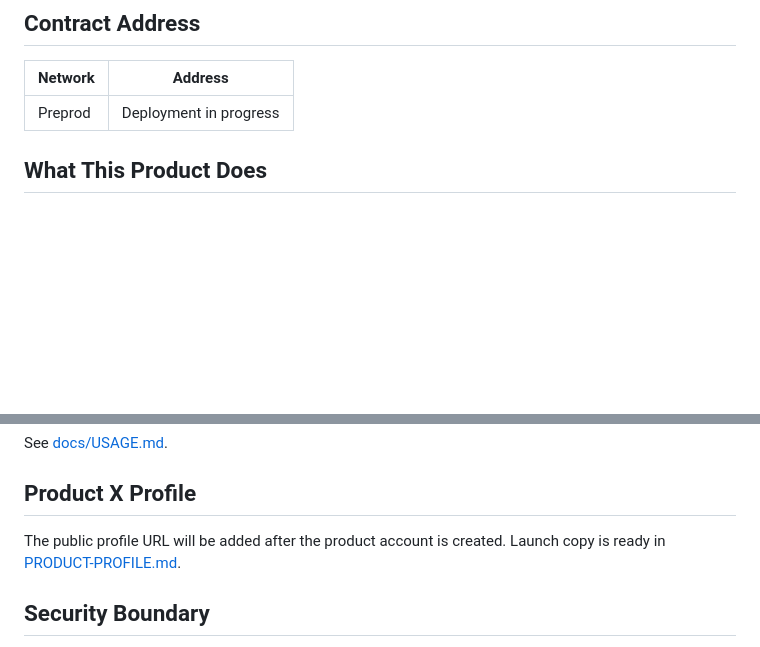
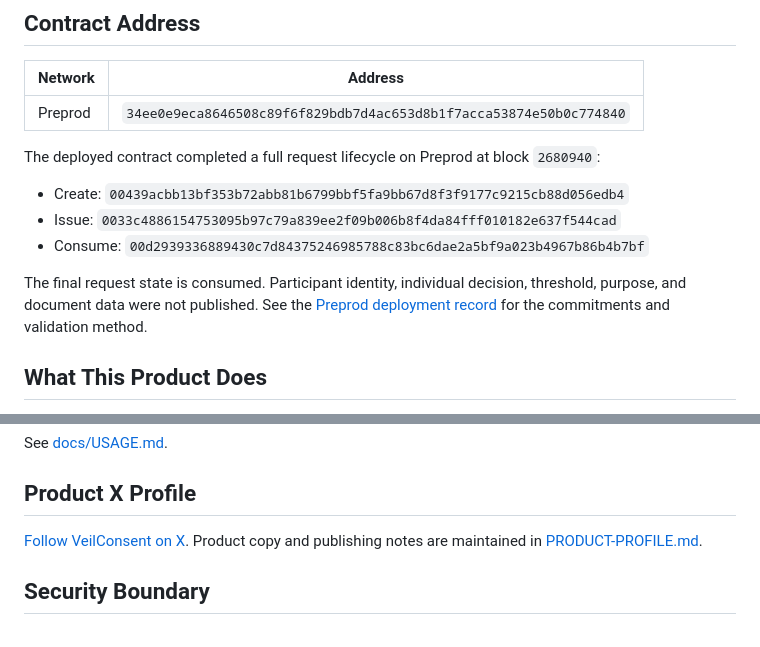
Before and after one commit to daveaire/veil-consent, a Markdown page: README.md, 2 parts joined by grey strips. Drawn GitHub-style; blank space fills up the shorter version.

Commit message:
Publish verified Preprod release evidence

```diff
--- a/README.md
+++ b/README.md
@@ -16,7 +16,15 @@
 
 | Network | Address |
 | --- | --- |
-| Preprod | Deployment in progress |
+| Preprod | `34ee0e9eca8646508c89f6f829bdb7d4ac653d8b1f7acca53874e50b0c774840` |
+
+The deployed contract completed a full request lifecycle on Preprod at block `2680940`:
+
+- Create: `00439acbb13bf353b72abb81b6799bbf5fa9bb67d8f3f9177c9215cb88d056edb4`
+- Issue: `0033c4886154753095b97c79a839ee2f09b006b8f4da84fff010182e637f544cad`
+- Consume: `00d2939336889430c7d84375246985788c83bc6dae2a5bf9a023b4967b86b4b7bf`
+
+The final request state is consumed. Participant identity, individual decision, threshold, purpose, and document data were not published. See the [Preprod deployment record](docs/PREPROD.md) for the commitments and validation method.
 
 ## What This Product Does
 
@@ -138,7 +146,7 @@ See [docs/USAGE.md](docs/USAGE.md).
 
 ## Product X Profile
 
-The public profile URL will be added after the product account is created. Launch copy is ready in [PRODUCT-PROFILE.md](PRODUCT-PROFILE.md).
+[Follow VeilConsent on X](https://x.com/VeilConsent). Product copy and publishing notes are maintained in [PRODUCT-PROFILE.md](PRODUCT-PROFILE.md).
 
 ## Security Boundary
 
```
Also changed, not shown: LEVEL-4-RELEASE.md (+6 -6 lines), PRODUCT-PROFILE.md (+3 -5 lines), docs/PREPROD.md (added, +23 -0 lines), docs/brand/veil-consent-header.png (added), docs/brand/veil-consent-profile.png (added), 1 other file.
